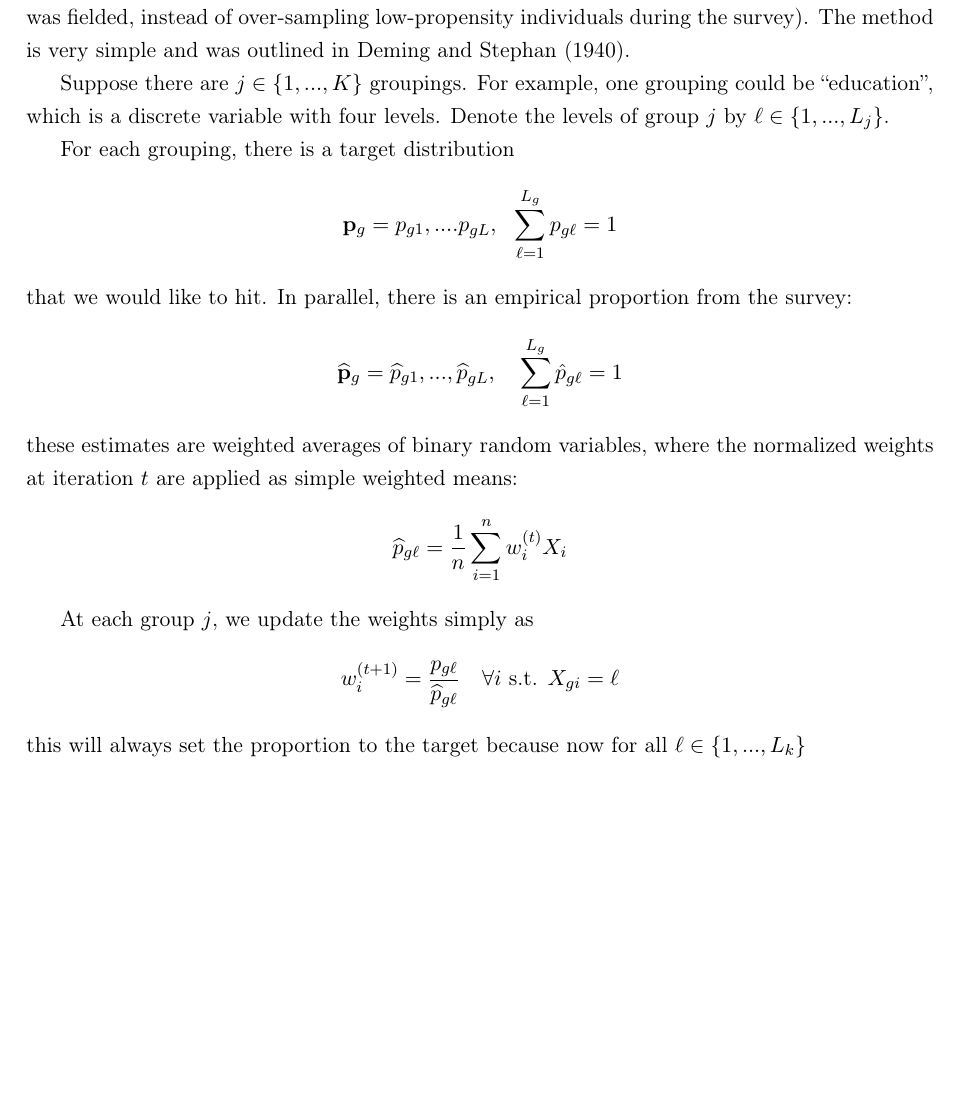
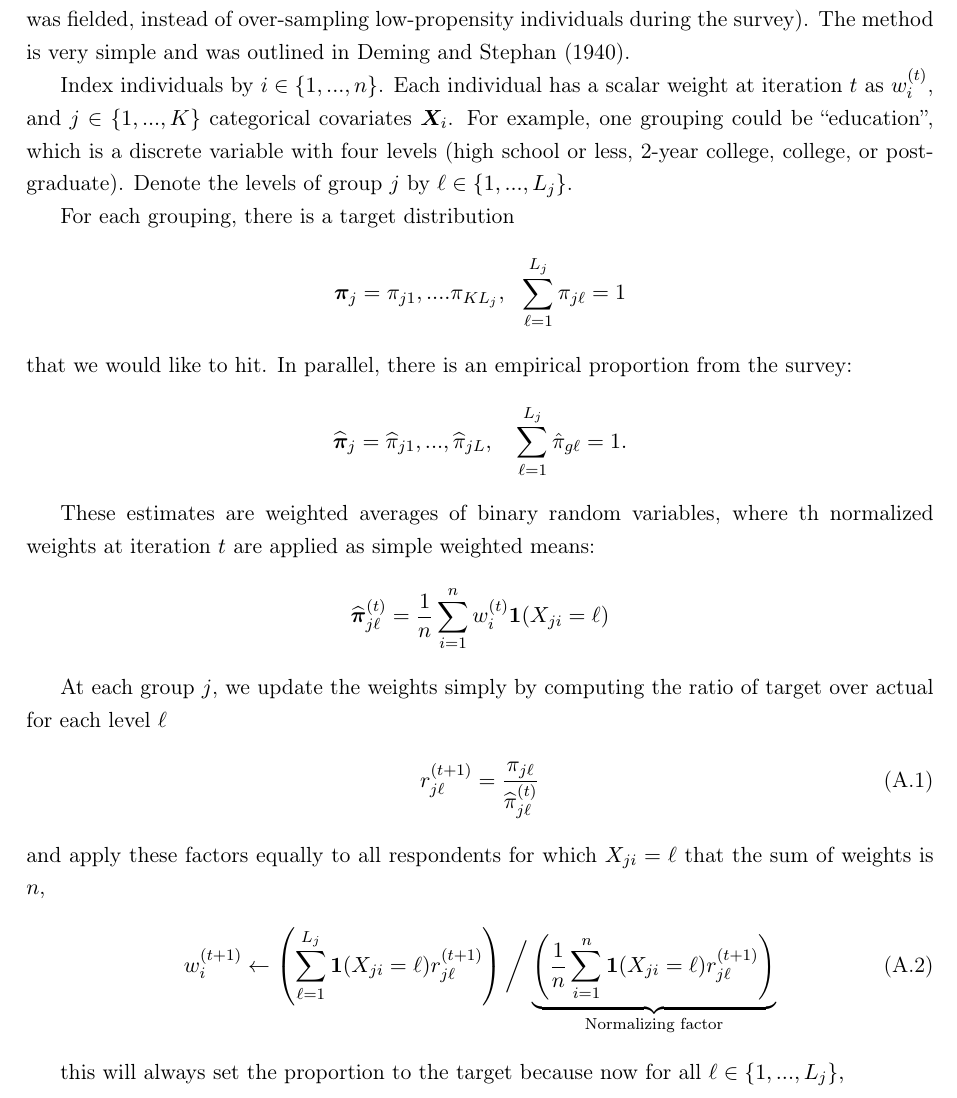
Before and after one commit to kuriwaki/MRP-target, a LaTeX document (post-strat-weights.tex): part of page 10 of 11, cut so that both start at the same text, the shorter picture padded with empty space. Compiled offline with pdfLaTeX.

Commit message:
pi rather than p

```diff
--- a/post-strat-weights.tex
+++ b/post-strat-weights.tex
@@ -168,14 +168,22 @@ Do weights that are specifically targeted to match on the state-specific moments
 
 Post-stratification is the process of generating weights to coerce the weighted proportion of the sample to equal any given target distribution (it is called ``post'' because it occurs after the survey was fielded, instead of over-sampling low-propensity individuals during the survey). The method is very simple and was outlined in Deming and Stephan (1940).
 
-Suppose there are \(j \in \{1, ..., K\}\) groupings. For example, one grouping could be ``education'', which is a discrete variable with four levels. Denote the levels of group \(j\) by \(\ell \in \{1, ..., L_j\}\).
+Index individuals by \(i \in \{1, ..., n\}\). Each individual has a scalar weight at iteration \(t\) as \(w^{(t)}_i\), and \(j \in \{1, ..., K\}\) categorical covariates \(\bm{X}_i\). For example, one grouping could be ``education'', which is a discrete variable with four levels (high school or less, 2-year college, college, or post-graduate). Denote the levels of group \(j\) by \(\ell \in \{1, ..., L_j\}\).
 
-For each grouping, there is a target distribution \[\mathbf{p}_g = p_{g1}, .... p_{gL}, ~~ \sum^{L_{g}}_{\ell = 1}p_{g\ell} = 1\] that we would like to hit. In parallel, there is an empirical proportion from the survey: \[\widehat{\mathbf{p}}_g = \widehat{p}_{g1},  ..., \widehat{p}_{gL}, ~~~\sum^{L_{g}}_{\ell = 1}\hat{p}_{g\ell} = 1\]
-these estimates are weighted averages of binary random variables, where the normalized weights at iteration \(t\) are applied as simple weighted means:
-\[\widehat{p}_{g\ell} = \frac{1}{n}\sum^n_{i=1}w_i^{(t)} X_i\]
+For each grouping, there is a target distribution \[\bm{\pi}_j = \pi_{j1}, .... \pi_{KL_j}, ~~ \sum^{L_{j}}_{\ell = 1}\pi_{j\ell} = 1\] that we would like to hit. In parallel, there is an empirical proportion from the survey: \[\widehat{\bm{\pi}}_j = \widehat{\pi}_{j1},  ..., \widehat{\pi}_{jL}, ~~~\sum^{L_{j}}_{\ell = 1}\hat{\pi}_{g\ell} = 1.\]
 
-At each group \(j\), we update the weights simply as
-\[w_{i}^{(t+1)} = \frac{p_{g\ell}}{\widehat{p}_{g\ell}} ~~~\forall i \text{ s.t. } X_{gi} = \ell \]
-this will always set the proportion to the target because now for all \( \ell \in \{1, ..., L_k\}\)
+These estimates are weighted averages of binary random variables, where th normalized weights at iteration \(t\) are applied as simple weighted means:
+\[\bm{\widehat{\pi}}^{(t)}_{j\ell} = \frac{1}{n}\sum^n_{i=1}w_i^{(t)} \mathbf{1}(X_{ji} = \ell)\]
+
+At each group \(j\), we update the weights simply by computing the ratio of target over actual for each level \(\ell\)
+\begin{align}
+r_{j\ell}^{(t+1)} = \frac{\pi_{j\ell}}{\widehat{\pi}^{(t)}_{j\ell}}
+\end{align}
+and apply these factors equally to all respondents for which \(X_{ji} = \ell\) that the sum of weights is \(n\),
+\begin{align}
+w_i^{(t+1)} \leftarrow \left(\sum^{L_j}_{\ell = 1}\mathbf{1}(X_{ji} = \ell)r_{j\ell}^{(t+1)}\right) \bigg / \underbrace{\left(\frac{1}{n}\sum^n_{i=1}\mathbf{1}(X_{ji} = \ell)r_{j\ell}^{(t+1)}\right)}_{\text{Normalizing factor}}
+\end{align}
+
+this will always set the proportion to the target because now for all \( \ell \in \{1, ..., L_j\},\)
 
 \begin{align}
```
Also changed, not shown: post-strat-weights.tex (9 more changed lines).
